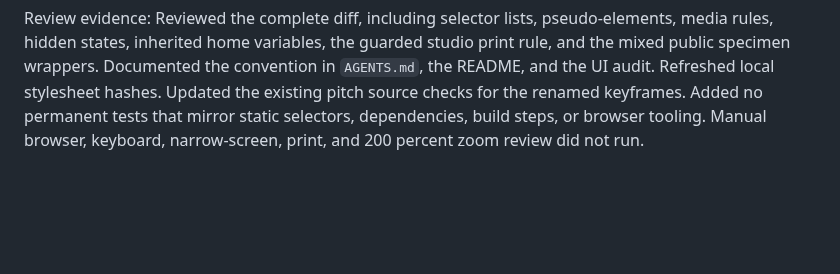
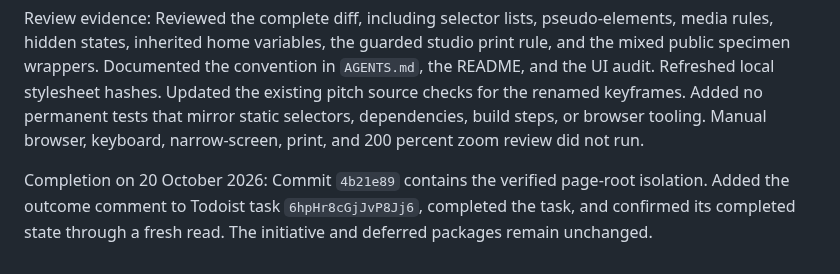
Before and after one commit to volo1st/volo1st.github.io, a Markdown page: plan.md, the part around one of its changes. Drawn GitHub-style; blank space fills up the shorter version.

Commit message:
Record page-root style isolation completion

```diff
--- a/plan.md
+++ b/plan.md
@@ -1090,3 +1090,5 @@ Failure behavior and checks: A local rule must not match outside its allowed pag
 Verification evidence: `./scripts/check.sh` passed all seven test files. A separate source comparison checked 222 scoped selectors in 204 rule blocks across all 10 local stylesheets. Declarations, media conditions, and keyframe steps match the prior source, apart from the two matching animation-name prefixes. All 18 maintained documents have matching roots, balanced markup, unchanged text, unchanged original elements and control attributes, unchanged IDs and destinations, and valid label and accessibility references. Every loaded local stylesheet has a corresponding root in its document. Shared CSS, application JavaScript, the redirect, financial conversion, audio engines, and frozen legacy files did not change.
 
 Review evidence: Reviewed the complete diff, including selector lists, pseudo-elements, media rules, hidden states, inherited home variables, the guarded studio print rule, and the mixed public specimen wrappers. Documented the convention in `AGENTS.md`, the README, and the UI audit. Refreshed local stylesheet hashes. Updated the existing pitch source checks for the renamed keyframes. Added no permanent tests that mirror static selectors, dependencies, build steps, or browser tooling. Manual browser, keyboard, narrow-screen, print, and 200 percent zoom review did not run.
+
+Completion on 20 October 2026: Commit `4b21e89` contains the verified page-root isolation. Added the outcome comment to Todoist task `6hpHr8cGjJvP8Jj6`, completed the task, and confirmed its completed state through a fresh read. The initiative and deferred packages remain unchanged.
```
Also changed, not shown: other parts of plan.md (+1 -1 lines).
